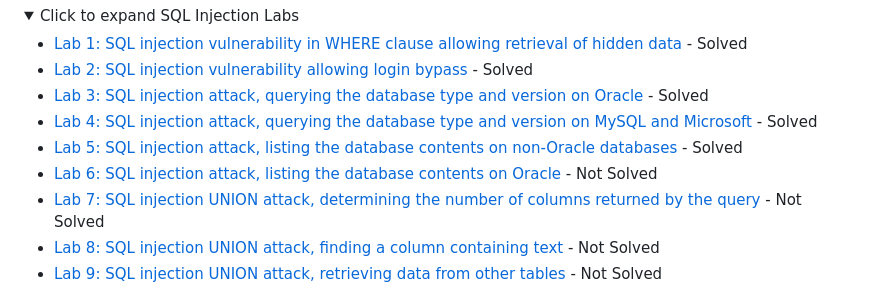
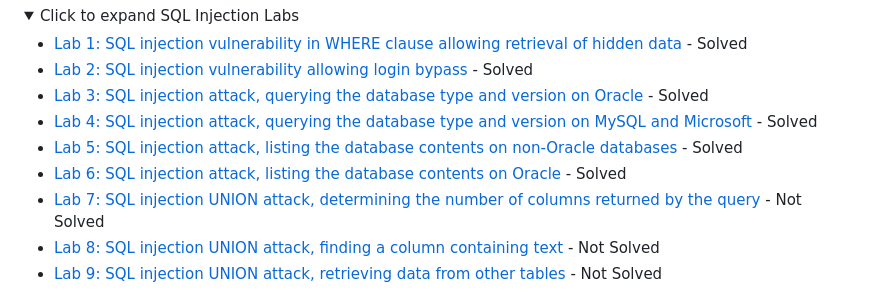
Before and after one commit to at0m-b0mb/Portswigger-Web-Security-Academy, a Markdown page: README.md, the part around the change. GitHub-like rendering; folded sections open.

```diff
--- a/README.md
+++ b/README.md
@@ -41,7 +41,7 @@ SQL Injection is a powerful vulnerability that can allow attackers to manipulate
   - [Lab 3: SQL injection attack, querying the database type and version on Oracle](./server-side/sql-injection/lab-3-sql-injection-query-database-type-oracle) - Solved
   - [Lab 4: SQL injection attack, querying the database type and version on MySQL and Microsoft](./server-side/sql-injection/lab-4-sql-injection-query-database-type-mysql-microsoft) - Solved
   - [Lab 5: SQL injection attack, listing the database contents on non-Oracle databases](./server-side/sql-injection/lab-5-sql-injection-list-database-contents-non-oracle) - Solved
-  - [Lab 6: SQL injection attack, listing the database contents on Oracle](./server-side/sql-injection/lab-6-sql-injection-list-database-contents-oracle) - Not Solved
+  - [Lab 6: SQL injection attack, listing the database contents on Oracle](./server-side/sql-injection/lab-6-sql-injection-list-database-contents-oracle) - Solved
   - [Lab 7: SQL injection UNION attack, determining the number of columns returned by the query](./server-side/sql-injection/lab-7-sql-injection-union-determine-columns) - Not Solved
   - [Lab 8: SQL injection UNION attack, finding a column containing text](./server-side/sql-injection/lab-8-sql-injection-union-find-column-text) - Not Solved
   - [Lab 9: SQL injection UNION attack, retrieving data from other tables](./server-side/sql-injection/lab-9-sql-injection-union-retrieve-data-other-tables) - Not Solved
```
